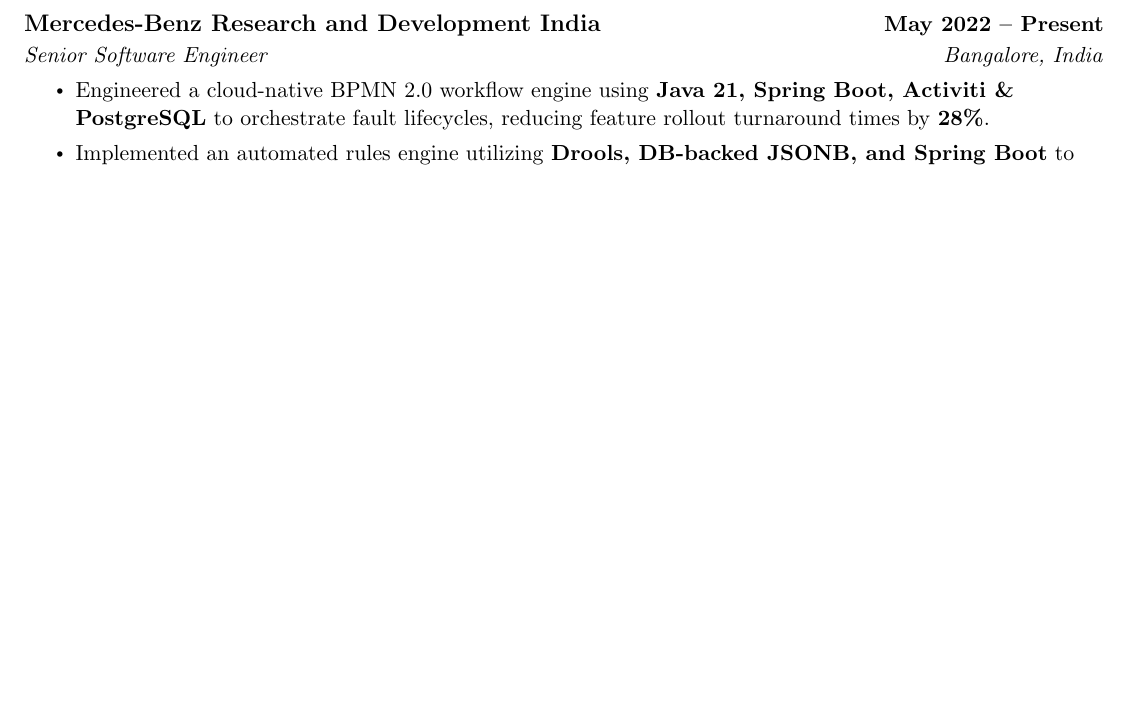
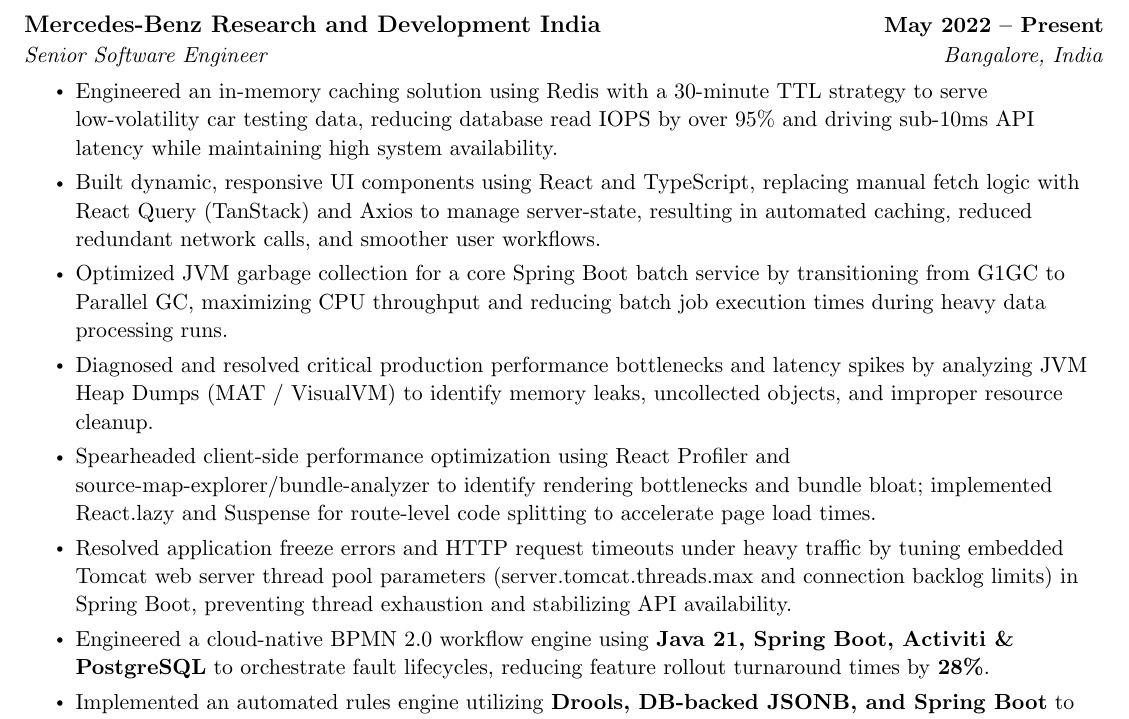
Before and after one commit to Dhamodharan17/resume-repo, a LaTeX CV (resume.tex): part of the page before the commit and part of page 1 of 2 after it, cut so that both start at the same text, the shorter picture padded with empty space. Compiled offline with pdfLaTeX.

Commit message:
new points

```diff
--- a/resume.tex
+++ b/resume.tex
@@ -105,6 +105,12 @@
       {Mercedes-Benz Research and Development India}{May 2022 -- Present}
       {Senior Software Engineer}{Bangalore, India}
       \resumeItemListStart
+        \resumeItem{Engineered an in-memory caching solution using Redis with a 30-minute TTL strategy to serve low-volatility car testing data, reducing database read IOPS by over 95\% and driving sub-10ms API latency while maintaining high system availability.}
+        \resumeItem{Built dynamic, responsive UI components using React and TypeScript, replacing manual fetch logic with React Query (TanStack) and Axios to manage server-state, resulting in automated caching, reduced redundant network calls, and smoother user workflows.}
+        \resumeItem{Optimized JVM garbage collection for a core Spring Boot batch service by transitioning from G1GC to Parallel GC, maximizing CPU throughput and reducing batch job execution times during heavy data processing runs.}
+        \resumeItem{Diagnosed and resolved critical production performance bottlenecks and latency spikes by analyzing JVM Heap Dumps (MAT / VisualVM) to identify memory leaks, uncollected objects, and improper resource cleanup.}
+        \resumeItem{Spearheaded client-side performance optimization using React Profiler and source-map-explorer/bundle-analyzer to identify rendering bottlenecks and bundle bloat; implemented React.lazy and Suspense for route-level code splitting to accelerate page load times.}
+        \resumeItem{Resolved application freeze errors and HTTP request timeouts under heavy traffic by tuning embedded Tomcat web server thread pool parameters (server.tomcat.threads.max and connection backlog limits) in Spring Boot, preventing thread exhaustion and stabilizing API availability.}
         \resumeItem{Engineered a cloud-native BPMN 2.0 workflow engine using \textbf{Java 21, Spring Boot, Activiti \&  PostgreSQL} to orchestrate fault lifecycles, reducing feature rollout turnaround times by \textbf{28\%}.}
         \resumeItem{Implemented an automated rules engine utilizing \textbf{Drools, DB-backed JSONB, and Spring Boot} to dynamic auto-route incident tickets to department reps, accelerating resolution routing accuracy by \textbf{32\%}.}
         \resumeItem{Architected a resilient order management system using \textbf{Java 21, Spring Boot, and Resilience4j} (Circuit Breakers/Fallbacks), processing \textbf{500+ daily transactions} while maintaining zero downtime during downstream failure simulations.}
```
